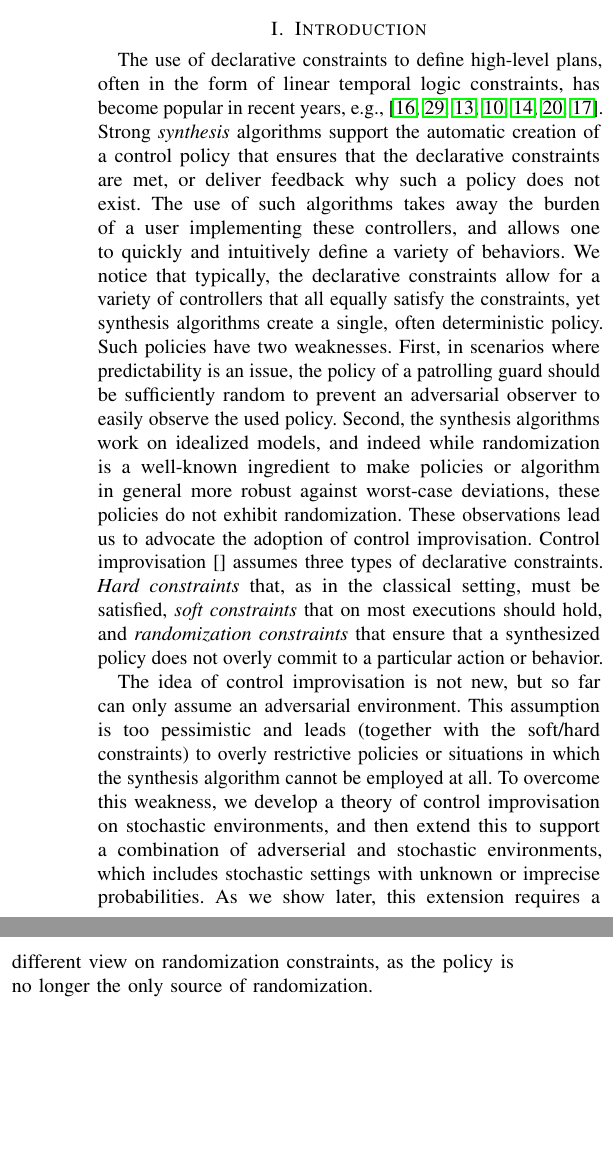
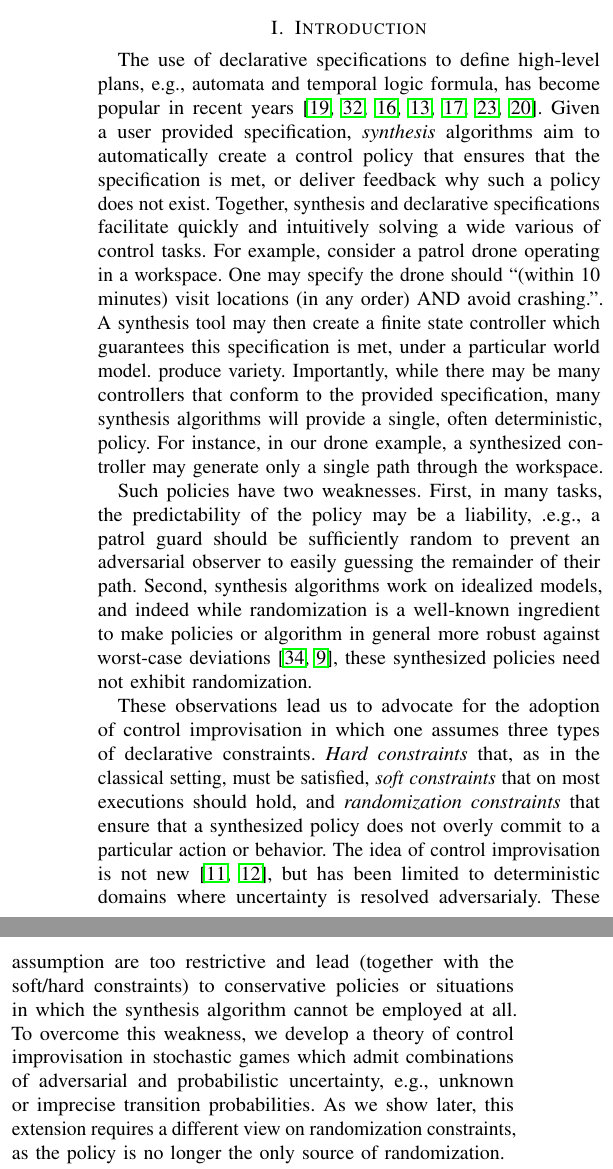
Before and after one commit to mvcisback/RSS21, a LaTeX paper (main.tex, which reads introduction.tex): two parts of the columns of page 1 of 7, joined at a grey line, cut so that both start at the same text, the shorter picture padded with empty space. Compiled offline with pdfLaTeX.

Commit message:
Changes to introduction.

```diff
--- a/introduction.tex
+++ b/introduction.tex
@@ -1,23 +1,79 @@
-The use of declarative constraints to define high-level plans, often in the form of linear temporal logic constraints, has become popular in recent years, e.g., \cite{DBLP:conf/iros/HorowitzWM14,DBLP:conf/rss/WongEK14,DBLP:conf/iros/HeLKV17,DBLP:conf/icra/FuATP16,DBLP:conf/icra/HeWKV19,DBLP:journals/arobots/MoarrefK20,DBLP:conf/icra/KantarosM0P20}.
-Strong \emph{synthesis} algorithms support the automatic creation of a control policy that ensures that the declarative constraints are met, or deliver feedback why such a policy does not exist.
-The use of such algorithms takes away the burden of a user implementing these controllers, and allows one to quickly and intuitively define a variety of behaviors.
-We notice that typically, the declarative constraints allow for a variety of controllers that all equally satisfy the constraints, yet synthesis algorithms create a single, often deterministic policy.
-Such policies have two weaknesses. First, in scenarios where predictability is an issue, the policy of a patrolling guard should be sufficiently random to prevent an adversarial observer to easily observe the used policy.
-Second, the synthesis algorithms work on idealized models, and indeed  while randomization is a well-known ingredient to make policies or algorithm in general more robust against worst-case deviations, these policies do not exhibit randomization.
-These observations lead us to advocate the adoption of control improvisation.
-Control improvisation~\cite{} assumes three types of declarative constraints. \emph{Hard constraints} that, as in the classical setting, must be satisfied, \emph{soft constraints} that on most executions should hold,
-and \emph{randomization constraints} that ensure that a synthesized policy does not overly commit to a particular action or behavior.
+% Declarative Constraints ar neat idea.
+The use of declarative specifications to define high-level plans, e.g.,
+automata and temporal logic formula, has become popular in recent
+years~\cite{DBLP:conf/iros/HorowitzWM14, DBLP:conf/rss/WongEK14, DBLP:conf/iros/HeLKV17, DBLP:conf/icra/FuATP16, DBLP:conf/icra/HeWKV19, DBLP:journals/arobots/MoarrefK20, DBLP:conf/icra/KantarosM0P20}.
+% Synthesis closes the gap.
+Given a user provided specification, \emph{synthesis} algorithms aim
+to automatically create a control policy that ensures that the
+specification is met, or deliver feedback why such a policy does not
+exist. Together, synthesis and declarative specifications facilitate
+quickly and intuitively solving a wide various of control tasks.  For
+example, consider a patrol drone operating in a workspace. One may
+specify the drone should ``(within 10 minutes) visit locations (in any
+order) AND avoid crashing.''. A synthesis tool may then create a
+finite state controller which guarantees this specification is met,
+under a particular world model.  % Declarative Synthesis need not
+produce variety.  Importantly, while there may be many controllers
+that conform to the provided specification, many synthesis algorithms
+will provide a single, often deterministic, policy.  For instance, in
+our drone example, a synthesized controller may generate only a
+single path through the workspace.
 
-The idea of control improvisation is not new, but so far can only assume an adversarial environment. This assumption is too pessimistic and leads (together with the soft/hard constraints) to overly restrictive policies or situations in which the synthesis algorithm cannot be employed at all.
-To overcome this weakness, we develop a theory of control improvisation on stochastic environments, and then extend this to support a combination of adverserial and stochastic environments, which includes stochastic settings with unknown or imprecise probabilities.
-As we show later, this extension requires a different view on randomization constraints, as the policy is no longer the only source of randomization.
+% On the importance of being varied.
+Such policies have two weaknesses. First, in many tasks, the
+predictability of the policy may be a liability, .e.g., a patrol guard
+should be sufficiently random to prevent an adversarial observer to
+easily guessing the remainder of their path. Second, synthesis
+algorithms work on idealized models, and indeed while randomization is
+a well-known ingredient to make policies or algorithm in general more
+robust against worst-case
+deviations~\cite{mceThesis, maxEntAnswer},
+these synthesized policies need not exhibit randomization.
 
+These observations lead us to advocate for the adoption of control
+improvisation in which one assumes three types of declarative
+constraints. \emph{Hard constraints} that, as in the classical
+setting, must be satisfied, \emph{soft constraints} that on most
+executions should hold, and \emph{randomization constraints} that
+ensure that a synthesized policy does not overly commit to a
+particular action or behavior. The idea of control improvisation is
+not new~\cite{DBLP:conf/cav/FremontS18,DBLP:conf/fsttcs/FremontDSW15},
+but has been limited to deterministic domains where uncertainty is
+resolved adversarialy. These assumption are too restrictive and lead
+(together with the soft/hard constraints) to conservative policies or
+situations in which the synthesis algorithm cannot be employed at
+all. To overcome this weakness, we develop a theory of control
+improvisation in stochastic games which admit combinations of
+adversarial and probabilistic uncertainty, e.g., unknown or imprecise
+transition probabilities. As we show later, this extension requires a
+different view on randomization constraints, as the policy is no
+longer the only source of randomization.
 
-Technically, we formulate our problem on \emph{simple stochastic games}, an extension of Markov decision processes that divides states between controllable states and uncontrollable (or adverserially controlled) states. Hard constraints are finite horizon temporal properties that restrict the policy such that together with any adverserial policy, the property is satisfied with probability one. Soft constraints are finite horizon temporal properties with a user defined threshold on the probability that the property holds on the path the complete system exposes.
-We adopt the notion of causal entropy as natural means to ensure randomization. Causal entropy is a prominent notion in information theory that strongly correlates with robustness in the inverse reinforcement learning setting. We show that it conservatively extends the reactive control improvisation to stochastic games. More precisely,  while we focus on stochastic games, entropy can be used in the non-stochastic setting and yields results analogous to the reactive control improvisation.
+Technically, we formulate our problem on \emph{simple stochastic
+games}, an extension of Markov decision processes that divides states
+between controllable states and uncontrollable (or adverserially
+controlled) states. Hard constraints are finite horizon temporal
+properties that restrict the policy such that together with any
+adverserial policy, the property is satisfied with probability
+one. Soft constraints are finite horizon temporal properties with a
+user defined threshold on the probability that the property holds on
+the path the complete system exposes.  We adopt the notion of causal
+entropy as natural means to ensure randomization. Causal entropy is a
+prominent notion in information theory that strongly correlates with
+robustness in the inverse reinforcement learning setting. We show that
+it conservatively extends the reactive control improvisation to
+stochastic games. More precisely, while we focus on stochastic games,
+entropy can be used in the non-stochastic setting and yields results
+analogous to the reactive control improvisation.
 
-We argue that a soft constraints can naturally be considered as an optimization objective which one can trade-off for more randomization.
-Indeed, our method strongly relies on the computation of a Pareto-front that explores the trade-off between randomization and optimizing the soft constraint using the notion of rationality. This means that rather than asking the user to  fix rather arbitrary threshold values for both types of constraints, we may visualize the trade-off between these two entities.
+We argue that a soft constraints can naturally be considered as an
+optimization objective which one can trade-off for more randomization.
+Indeed, our method strongly relies on the computation of a
+Pareto-front that explores the trade-off between randomization and
+optimizing the soft constraint using the notion of rationality. This
+means that rather than asking the user to fix rather arbitrary
+threshold values for both types of constraints, we may visualize the
+trade-off between these two entities.
 
 Together, this paper contributes entropy-guided control improvisation, an algorithmic way to trade performance and randomization in stochastic games.
 The support for stochastic games that combine both adversarial and probabilistic behavior in an environment allows for crucial modeling flexibility and enables the applicability to new domains.
```
Also changed, not shown: bibliography.bib (+67 -0 lines), main.tex (+5 -0 lines), introduction.tex (5 more changed lines).
